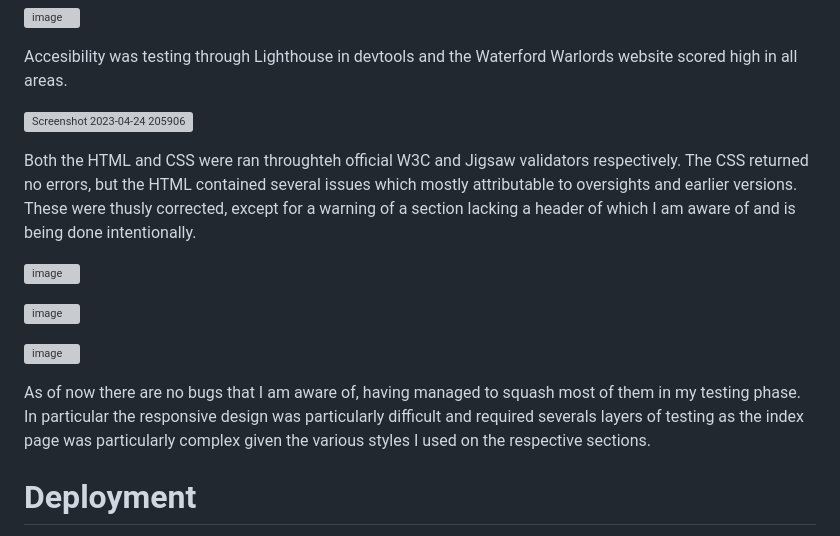
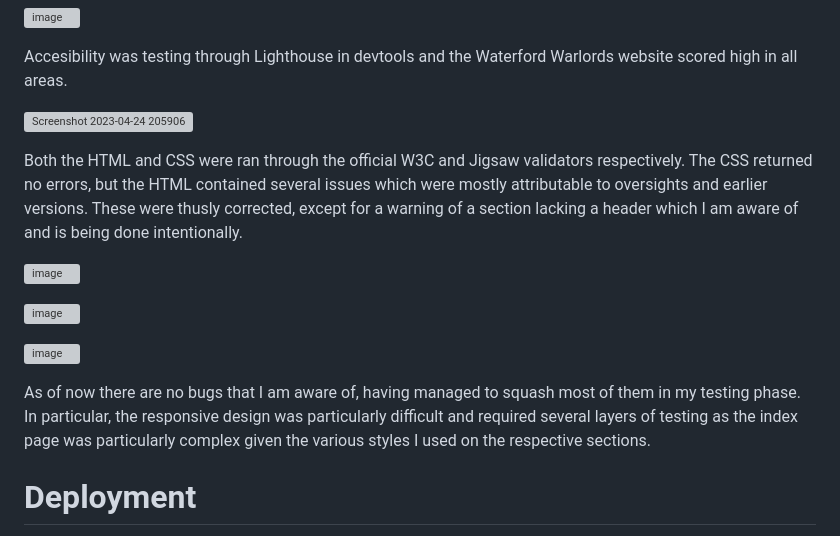
Before and after one commit to BrandonPCollins/My-Project-1, a Markdown page: README.md, the part around one of its changes. GitHub-like rendering; grey boxes are pictures that could not be loaded.

```diff
--- a/README.md
+++ b/README.md
@@ -75,7 +75,7 @@ Accesibility was testing through Lighthouse in devtools and the Waterford Warlor
 
 ![Screenshot 2023-04-24 205906](https://user-images.githubusercontent.com/131177569/234105930-502fa0e1-fa17-44d7-9545-90fe77d06ace.png)
 
-Both the HTML and CSS were ran throughteh official W3C and Jigsaw validators respectively. The CSS returned no errors, but the HTML contained several issues which mostly attributable to oversights and earlier versions. These were thusly corrected, except for a warning of a section lacking a header of which I am aware of and is being done intentionally.
+Both the HTML and CSS were ran through the official W3C and Jigsaw validators respectively. The CSS returned no errors, but the HTML contained several issues which were mostly attributable to oversights and earlier versions. These were thusly corrected, except for a warning of a section lacking a header which I am aware of and is being done intentionally.
 
 ![image](https://user-images.githubusercontent.com/131177569/234133135-a0ec6e6b-3af6-42a5-8e2a-71284d2bce59.png)
 
@@ -83,7 +83,7 @@ Both the HTML and CSS were ran throughteh official W3C and Jigsaw validators res
 
 ![image](https://user-images.githubusercontent.com/131177569/234132923-bfd33756-60c0-4245-a402-5b4c92e14161.png)
 
-As of now there are no bugs that I am aware of, having managed to squash most of them in my testing phase. In particular the responsive design was particularly difficult and required severals layers of testing as the index page was particularly complex given the various styles I used on the respective sections.
+As of now there are no bugs that I am aware of, having managed to squash most of them in my testing phase. In particular, the responsive design was particularly difficult and required several layers of testing as the index page was particularly complex given the various styles I used on the respective sections.
 
 # Deployment
 
```
Also changed, not shown: other parts of README.md (+8 -8 lines).
